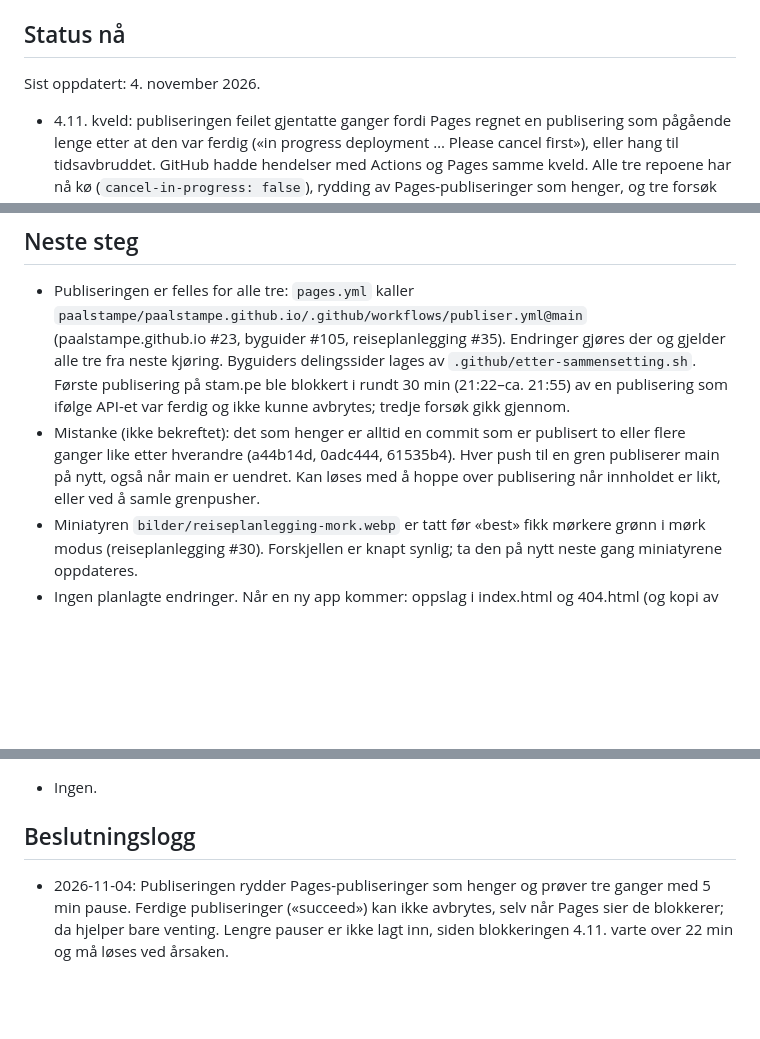
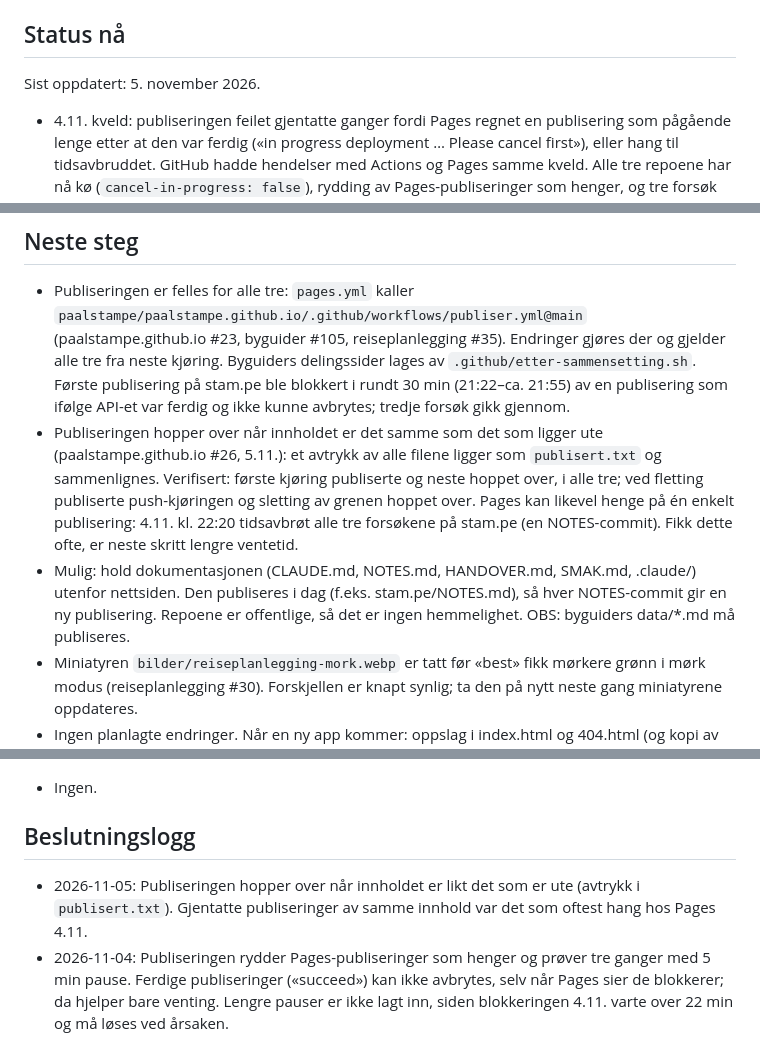
Before and after one commit to paalstampe/paalstampe.github.io, a Markdown page: NOTES.md, 3 parts joined by grey strips. Drawn GitHub-style; blank space fills up the shorter version.

Commit message:
NOTES: publiseringen hopper over uendret innhold
Co-Authored-By: Claude Opus 5.5 <noreply@anthropic.com>

```diff
--- a/NOTES.md
+++ b/NOTES.md
@@ -5,7 +5,7 @@ Oppdateres ved slutten av hver økt (`/avslutt`).
 
 ## Status nå
 
-Sist oppdatert: 4. november 2026.
+Sist oppdatert: 5. november 2026.
 
 - 4.11. kveld: publiseringen feilet gjentatte ganger fordi Pages regnet en publisering som pågående lenge etter at den var
   ferdig («in progress deployment … Please cancel <sha> first»), eller hang til tidsavbruddet. GitHub hadde hendelser med
@@ -50,9 +50,13 @@ Sist oppdatert: 4. november 2026.
   (paalstampe.github.io #23, byguider #105, reiseplanlegging #35). Endringer gjøres der og gjelder alle tre fra neste kjøring.
   Byguiders delingssider lages av `.github/etter-sammensetting.sh`. Første publisering på stam.pe ble blokkert i rundt 30 min
   (21:22–ca. 21:55) av en publisering som ifølge API-et var ferdig og ikke kunne avbrytes; tredje forsøk gikk gjennom.
-- Mistanke (ikke bekreftet): det som henger er alltid en commit som er publisert to eller flere ganger like etter hverandre
-  (a44b14d, 0adc444, 61535b4). Hver push til en gren publiserer main på nytt, også når main er uendret. Kan løses med å hoppe over
-  publisering når innholdet er likt, eller ved å samle grenpusher.
+- Publiseringen hopper over når innholdet er det samme som det som ligger ute (paalstampe.github.io #26, 5.11.): et avtrykk av
+  alle filene ligger som `publisert.txt` og sammenlignes. Verifisert: første kjøring publiserte og neste hoppet over, i alle tre;
+  ved fletting publiserte push-kjøringen og sletting av grenen hoppet over. Pages kan likevel henge på én enkelt publisering:
+  4.11. kl. 22:20 tidsavbrøt alle tre forsøkene på stam.pe (en NOTES-commit). Fikk dette ofte, er neste skritt lengre ventetid.
+- Mulig: hold dokumentasjonen (CLAUDE.md, NOTES.md, HANDOVER.md, SMAK.md, .claude/) utenfor nettsiden. Den publiseres i dag
+  (f.eks. stam.pe/NOTES.md), så hver NOTES-commit gir en ny publisering. Repoene er offentlige, så det er ingen hemmelighet.
+  OBS: byguiders data/*.md må publiseres.
 - Miniatyren `bilder/reiseplanlegging-mork.webp` er tatt før «best» fikk mørkere grønn i mørk modus (reiseplanlegging #30).
   Forskjellen er knapt synlig; ta den på nytt neste gang miniatyrene oppdateres.
 - Ingen planlagte endringer. Når en ny app kommer: oppslag i index.html og 404.html (og kopi av 404.html i alle app-repoene,
@@ -70,6 +74,8 @@ Sist oppdatert: 4. november 2026.
 
 ## Beslutningslogg
 
+- 2026-11-05: Publiseringen hopper over når innholdet er likt det som er ute (avtrykk i `publisert.txt`). Gjentatte
+  publiseringer av samme innhold var det som oftest hang hos Pages 4.11.
 - 2026-11-04: Publiseringen rydder Pages-publiseringer som henger og prøver tre ganger med 5 min pause. Ferdige publiseringer
   («succeed») kan ikke avbrytes, selv når Pages sier de blokkerer; da hjelper bare venting. Lengre pauser er ikke lagt inn, siden
   blokkeringen 4.11. varte over 22 min og må løses ved årsaken.
```
